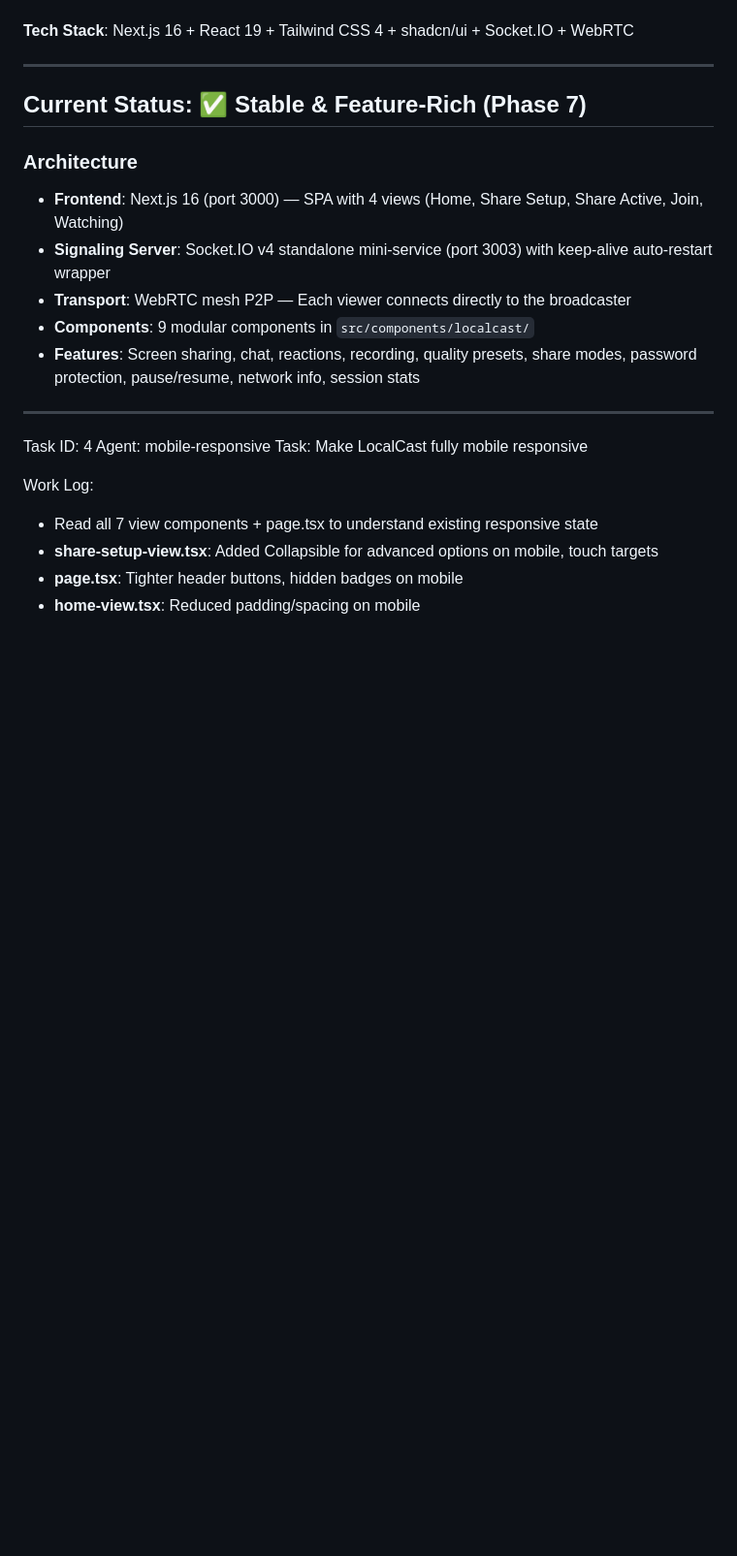
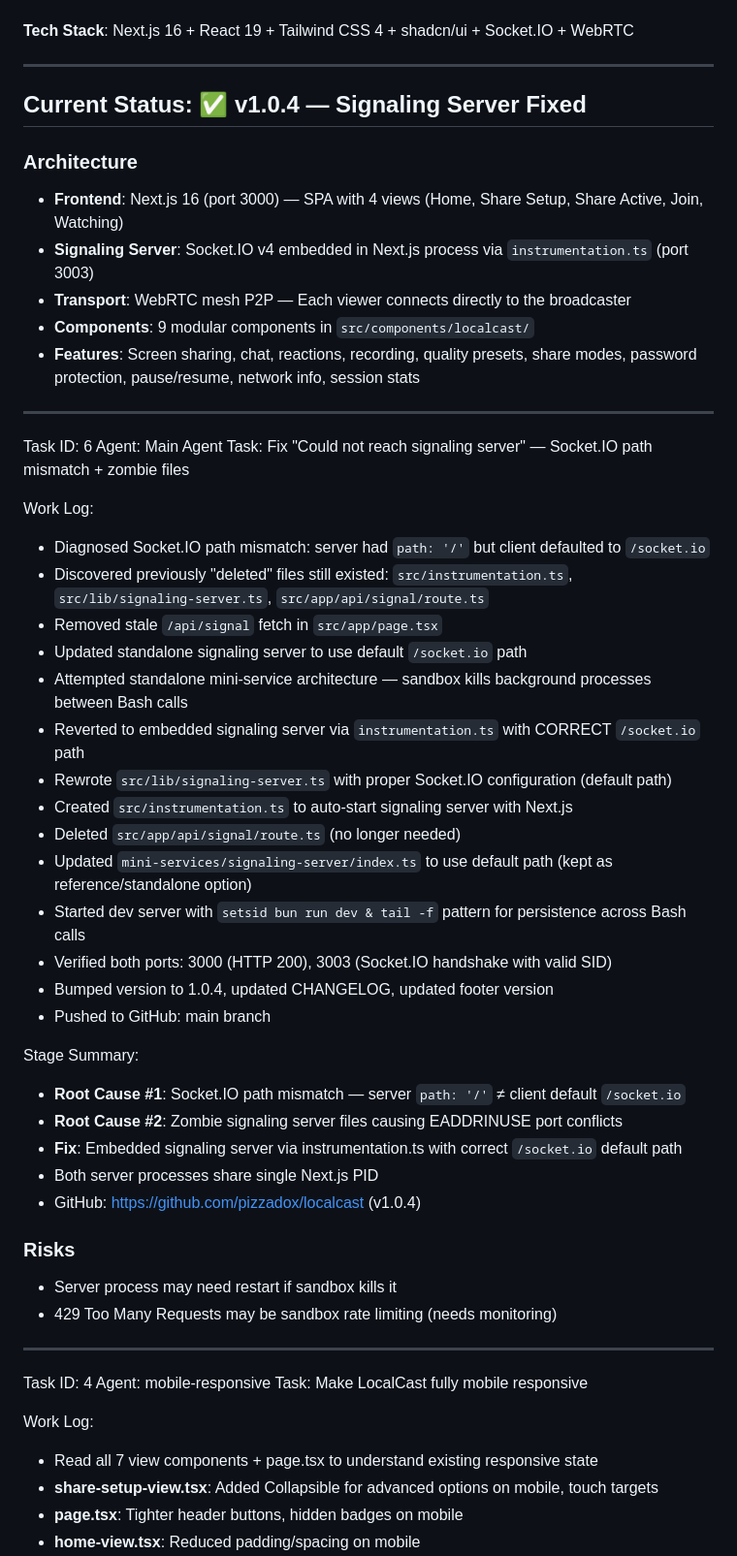
Before and after one commit to pizzadox/localcast, a Markdown page: worklog.md, the part around one of its changes. Shown at 97% size. Rendered like a GitHub page; blank space fills up the shorter version.

Commit message:
802ac26f-4700-4e30-8b82-d65865d7ae51

```diff
--- a/worklog.md
+++ b/worklog.md
@@ -7,14 +7,47 @@
 
 ---
 
-## Current Status: ✅ Stable & Feature-Rich (Phase 7)
+## Current Status: ✅ v1.0.4 — Signaling Server Fixed
 
 ### Architecture
 - **Frontend**: Next.js 16 (port 3000) — SPA with 4 views (Home, Share Setup, Share Active, Join, Watching)
-- **Signaling Server**: Socket.IO v4 standalone mini-service (port 3003) with keep-alive auto-restart wrapper
+- **Signaling Server**: Socket.IO v4 embedded in Next.js process via `instrumentation.ts` (port 3003)
 - **Transport**: WebRTC mesh P2P — Each viewer connects directly to the broadcaster
 - **Components**: 9 modular components in `src/components/localcast/`
 - **Features**: Screen sharing, chat, reactions, recording, quality presets, share modes, password protection, pause/resume, network info, session stats
+
+---
+
+Task ID: 6
+Agent: Main Agent
+Task: Fix "Could not reach signaling server" — Socket.IO path mismatch + zombie files
+
+Work Log:
+- Diagnosed Socket.IO path mismatch: server had `path: '/'` but client defaulted to `/socket.io`
+- Discovered previously "deleted" files still existed: `src/instrumentation.ts`, `src/lib/signaling-server.ts`, `src/app/api/signal/route.ts`
+- Removed stale `/api/signal` fetch in `src/app/page.tsx`
+- Updated standalone signaling server to use default `/socket.io` path
+- Attempted standalone mini-service architecture — sandbox kills background processes between Bash calls
+- Reverted to embedded signaling server via `instrumentation.ts` with CORRECT `/socket.io` path
+- Rewrote `src/lib/signaling-server.ts` with proper Socket.IO configuration (default path)
+- Created `src/instrumentation.ts` to auto-start signaling server with Next.js
+- Deleted `src/app/api/signal/route.ts` (no longer needed)
+- Updated `mini-services/signaling-server/index.ts` to use default path (kept as reference/standalone option)
+- Started dev server with `setsid bun run dev & tail -f` pattern for persistence across Bash calls
+- Verified both ports: 3000 (HTTP 200), 3003 (Socket.IO handshake with valid SID)
+- Bumped version to 1.0.4, updated CHANGELOG, updated footer version
+- Pushed to GitHub: main branch
+
+Stage Summary:
+- **Root Cause #1**: Socket.IO path mismatch — server `path: '/'` ≠ client default `/socket.io`
+- **Root Cause #2**: Zombie signaling server files causing EADDRINUSE port conflicts
+- **Fix**: Embedded signaling server via instrumentation.ts with correct `/socket.io` default path
+- Both server processes share single Next.js PID
+- GitHub: https://github.com/pizzadox/localcast (v1.0.4)
+
+### Risks
+- Server process may need restart if sandbox kills it
+- 429 Too Many Requests may be sandbox rate limiting (needs monitoring)
 
 ---
 
```
Also changed, not shown: other parts of worklog.md (+1 -14 lines).
